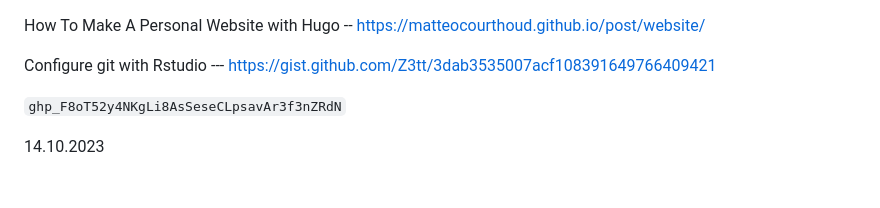
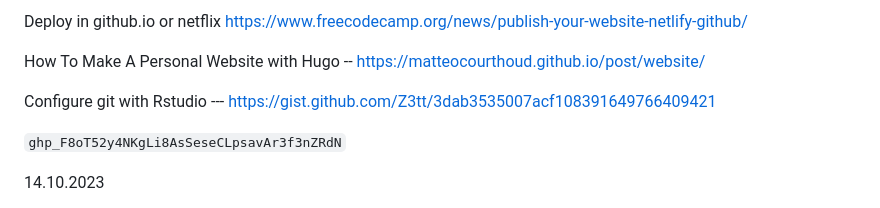
Before and after one commit to Yedomon/R, a Markdown page: README.md, the part around the change. Drawn GitHub-style.

```diff
--- a/README.md
+++ b/README.md
@@ -1,3 +1,5 @@
+Deploy in github.io or netflix  https://www.freecodecamp.org/news/publish-your-website-netlify-github/
+
 
 How To Make A Personal Website with Hugo  --    https://matteocourthoud.github.io/post/website/
 
```
